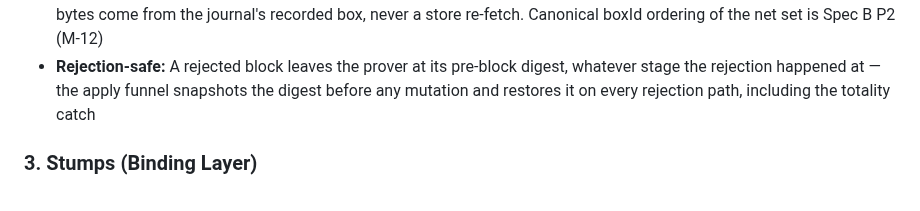
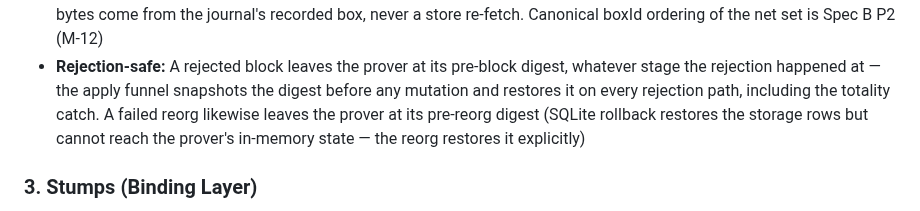
Before and after one commit to mwaddip/dagsocial, a Markdown page: contracts/ARCHITECTURE.md, the part around the change. Rendered like a GitHub page.

```diff
--- a/contracts/ARCHITECTURE.md
+++ b/contracts/ARCHITECTURE.md
@@ -297,7 +297,10 @@ existence or absence without storing the full UTXO set.
 - **Rejection-safe:** A rejected block leaves the prover at its pre-block
   digest, whatever stage the rejection happened at — the apply funnel
   snapshots the digest before any mutation and restores it on every rejection
-  path, including the totality catch
+  path, including the totality catch. A failed reorg likewise leaves the
+  prover at its pre-reorg digest (SQLite rollback restores the storage rows
+  but cannot reach the prover's in-memory state — the reorg restores it
+  explicitly)
 
 ### 3. Stumps (Binding Layer)
 
```
Also changed, not shown: contracts/NODE_INTERFACE.md (+5 -0 lines).
